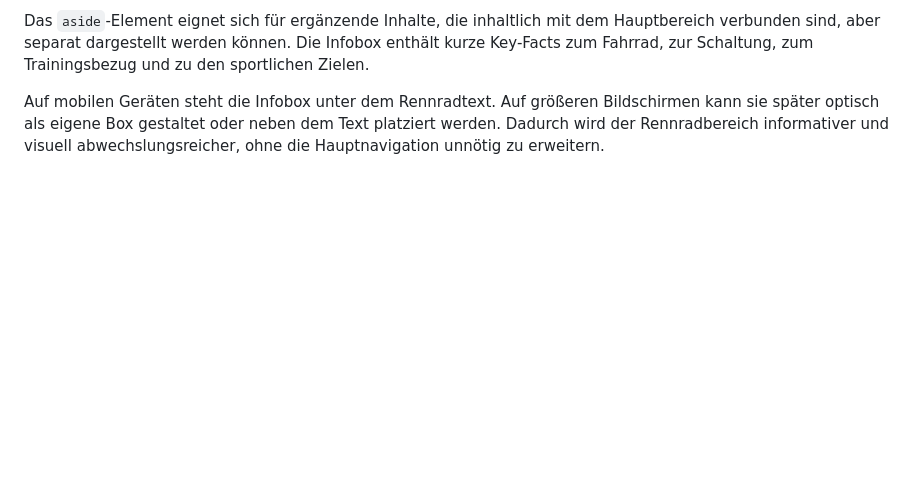
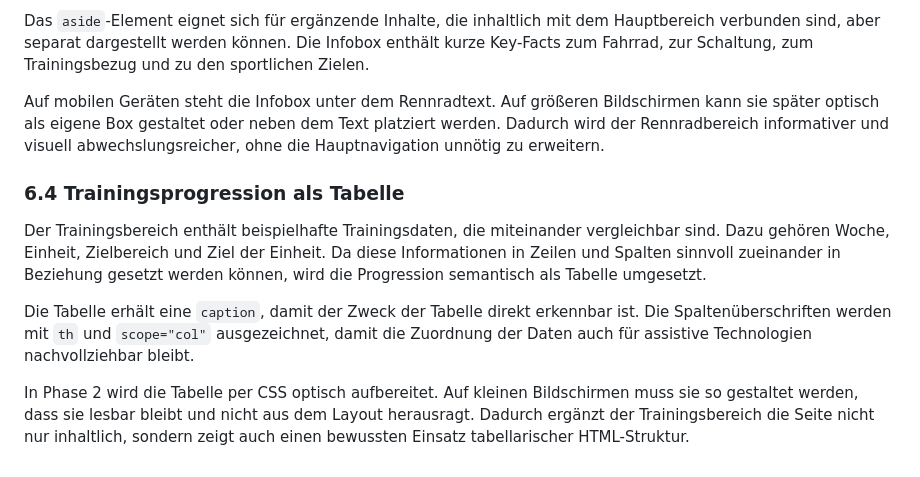
Before and after one commit to IU-Webprogrammierung/webprogrammierung-Hee1337, a Markdown page: docs/phase-two-concept.md, the part around the change. Rendered like a GitHub page; blank space fills up the shorter version.

Commit message:
docs: document training table decision

```diff
--- a/docs/phase-two-concept.md
+++ b/docs/phase-two-concept.md
@@ -244,3 +244,11 @@ Der Rennradbereich wird um eine Infobox zum persönlichen Rennrad-Setup ergänzt
 Das `aside`-Element eignet sich für ergänzende Inhalte, die inhaltlich mit dem Hauptbereich verbunden sind, aber separat dargestellt werden können. Die Infobox enthält kurze Key-Facts zum Fahrrad, zur Schaltung, zum Trainingsbezug und zu den sportlichen Zielen.
 
 Auf mobilen Geräten steht die Infobox unter dem Rennradtext. Auf größeren Bildschirmen kann sie später optisch als eigene Box gestaltet oder neben dem Text platziert werden. Dadurch wird der Rennradbereich informativer und visuell abwechslungsreicher, ohne die Hauptnavigation unnötig zu erweitern.
+
+### 6.4 Trainingsprogression als Tabelle
+
+Der Trainingsbereich enthält beispielhafte Trainingsdaten, die miteinander vergleichbar sind. Dazu gehören Woche, Einheit, Zielbereich und Ziel der Einheit. Da diese Informationen in Zeilen und Spalten sinnvoll zueinander in Beziehung gesetzt werden können, wird die Progression semantisch als Tabelle umgesetzt.
+
+Die Tabelle erhält eine `caption`, damit der Zweck der Tabelle direkt erkennbar ist. Die Spaltenüberschriften werden mit `th` und `scope="col"` ausgezeichnet, damit die Zuordnung der Daten auch für assistive Technologien nachvollziehbar bleibt.
+
+In Phase 2 wird die Tabelle per CSS optisch aufbereitet. Auf kleinen Bildschirmen muss sie so gestaltet werden, dass sie lesbar bleibt und nicht aus dem Layout herausragt. Dadurch ergänzt der Trainingsbereich die Seite nicht nur inhaltlich, sondern zeigt auch einen bewussten Einsatz tabellarischer HTML-Struktur.
```
